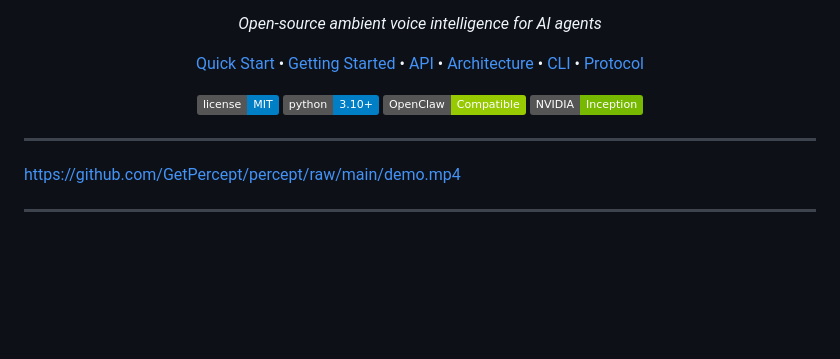
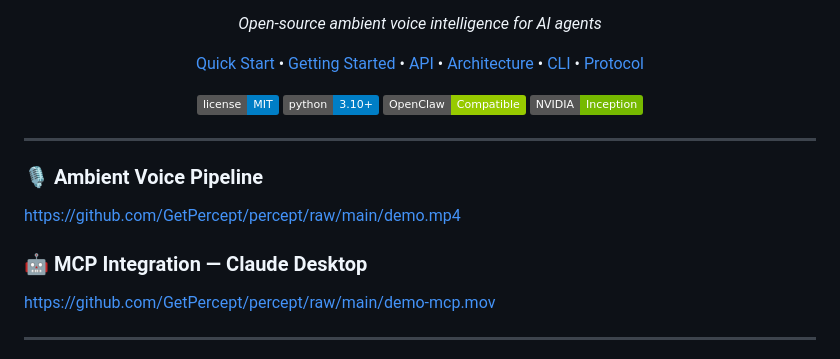
Before and after one commit to GetPercept/percept, a Markdown page: README.md, the part around the change. Drawn GitHub-style; badges without logos; blank space fills up the shorter version.

Commit message:
Embed MCP demo video in README

```diff
--- a/README.md
+++ b/README.md
@@ -22,7 +22,11 @@
 
 ---
 
+### 🎙️ Ambient Voice Pipeline
 https://github.com/GetPercept/percept/raw/main/demo.mp4
+
+### 🤖 MCP Integration — Claude Desktop
+https://github.com/GetPercept/percept/raw/main/demo-mcp.mov
 
 ---
 
```
